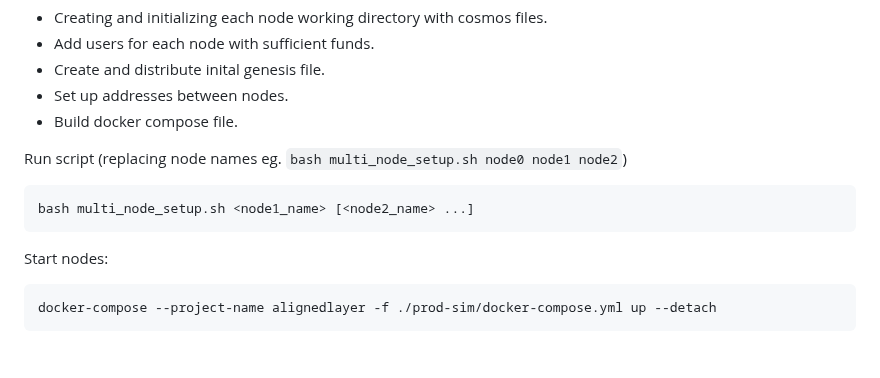
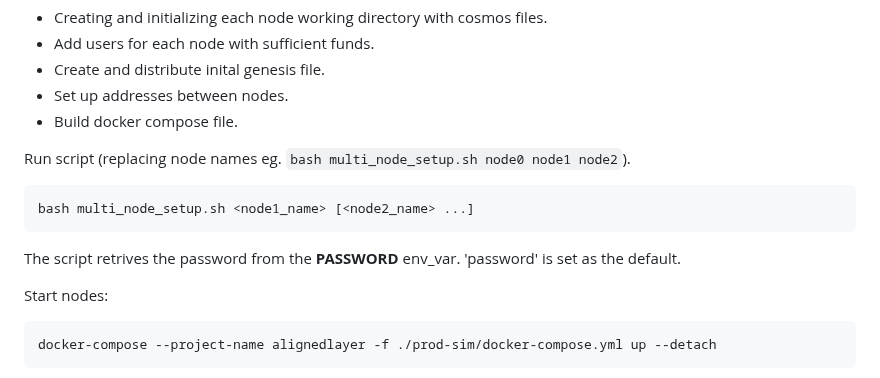
Before and after one commit to eminmtas/aligned_layer_tendermint, a Markdown page: README.md, the part around the change. Rendered like a GitHub page; blank space fills up the shorter version.

````diff
--- a/README.md
+++ b/README.md
@@ -351,10 +351,14 @@ The steps are:
 - Set up addresses between nodes.
 - Build docker compose file.
 
-Run script (replacing node names eg. `bash multi_node_setup.sh node0 node1 node2`)
+Run script (replacing node names eg. `bash multi_node_setup.sh node0 node1 node2`).
+
 ```sh
 bash multi_node_setup.sh <node1_name> [<node2_name> ...]
 ```
+
+The script retrives the password from the **PASSWORD** env_var.
+'password' is set as the default.
 
 Start nodes:
 ```sh
````
